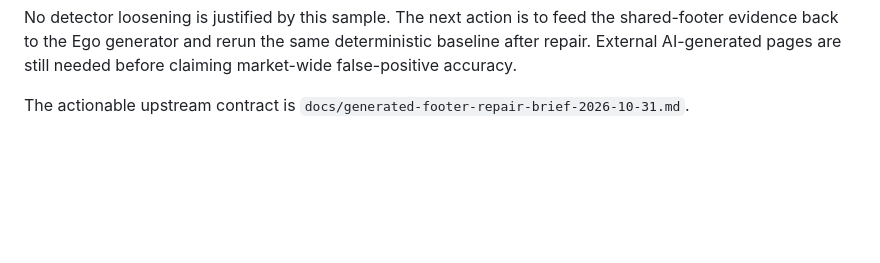
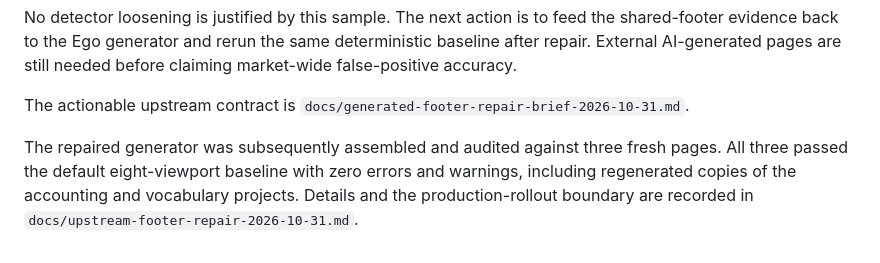
Before and after one commit to ROY32172310/qa, a Markdown page: docs/real-world-triage-2026-10-31-baseline.md, the part around the change. GitHub-like rendering; blank space fills up the shorter version.

```diff
--- a/docs/real-world-triage-2026-10-31-baseline.md
+++ b/docs/real-world-triage-2026-10-31-baseline.md
@@ -66,3 +66,9 @@ needed before claiming market-wide false-positive accuracy.
 
 The actionable upstream contract is
 `docs/generated-footer-repair-brief-2026-10-31.md`.
+
+The repaired generator was subsequently assembled and audited against three
+fresh pages. All three passed the default eight-viewport baseline with zero
+errors and warnings, including regenerated copies of the accounting and
+vocabulary projects. Details and the production-rollout boundary are recorded
+in `docs/upstream-footer-repair-2026-10-31.md`.
```
Also changed, not shown: docs/real-world-dogfood-2026-10-31-v0.8.2.md (+7 -0 lines), docs/upstream-footer-repair-2026-10-31.md (added, +79 -0 lines).
